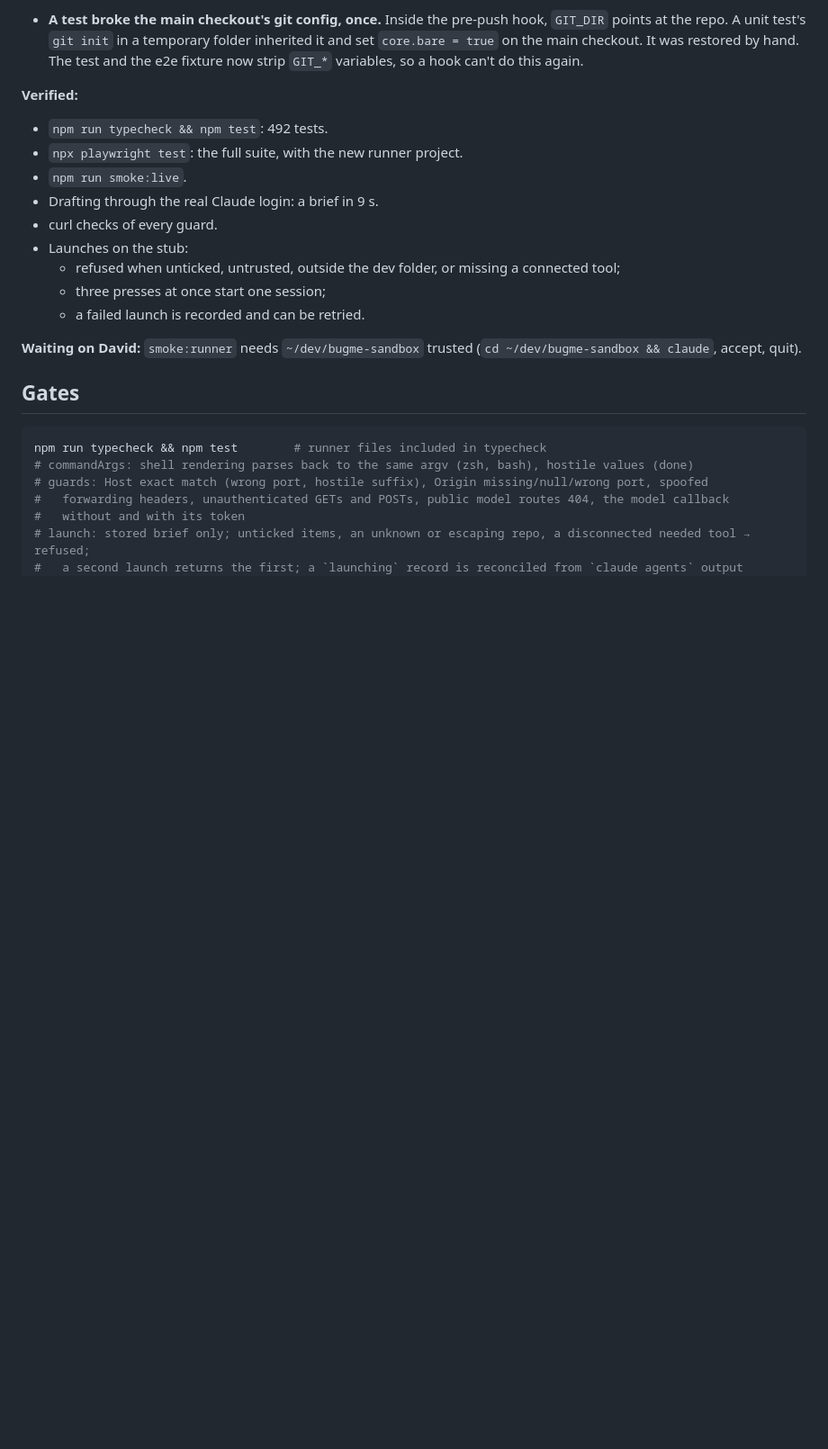
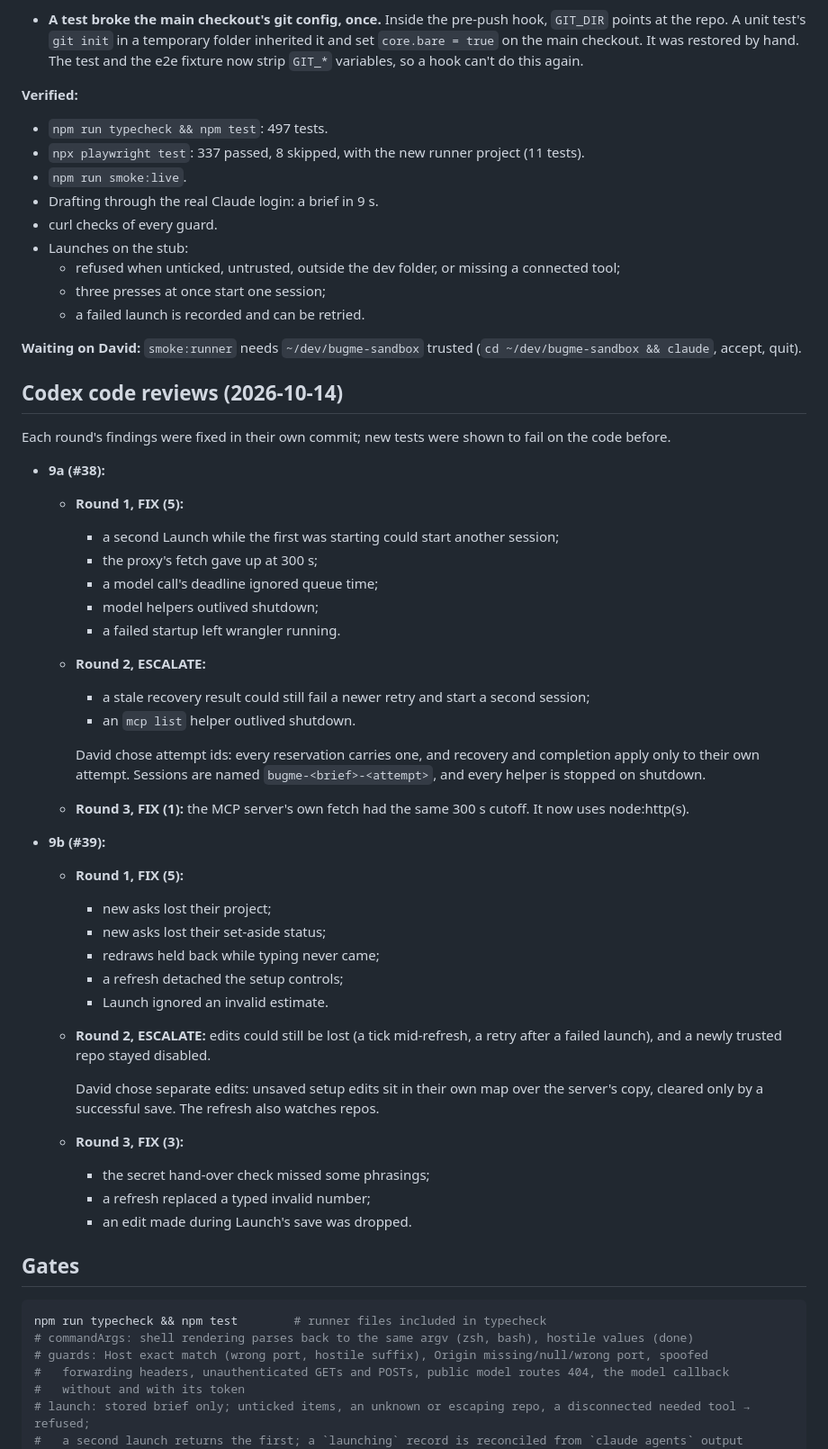
Before and after one commit to dweekly/when-to-bug-me, a Markdown page: docs/STAGE-9.md, the part around the change. Shown at 90% size. Drawn GitHub-style; blank space fills up the shorter version.

Commit message:
Stage 9 doc: the Codex review rounds and David's two decisions
Co-Authored-By: Claude Opus 5.5 <noreply@anthropic.com>
Claude-Session: https://claude.ai/code/session_01EH2RhztHDnRegUyuGYsEuJ

```diff
--- a/docs/STAGE-9.md
+++ b/docs/STAGE-9.md
@@ -169,8 +169,8 @@ Where the build differs from the plan above, and what it found.
 - **A test broke the main checkout's git config, once.** Inside the pre-push hook, `GIT_DIR` points at the repo. A unit test's `git init` in a temporary folder inherited it and set `core.bare = true` on the main checkout. It was restored by hand. The test and the e2e fixture now strip `GIT_*` variables, so a hook can't do this again.
 
 **Verified:**
-- `npm run typecheck && npm test`: 492 tests.
-- `npx playwright test`: the full suite, with the new runner project.
+- `npm run typecheck && npm test`: 497 tests.
+- `npx playwright test`: 337 passed, 8 skipped, with the new runner project (11 tests).
 - `npm run smoke:live`.
 - Drafting through the real Claude login: a brief in 9 s.
 - curl checks of every guard.
@@ -180,6 +180,38 @@ Where the build differs from the plan above, and what it found.
   - a failed launch is recorded and can be retried.
 
 **Waiting on David:** `smoke:runner` needs `~/dev/bugme-sandbox` trusted (`cd ~/dev/bugme-sandbox && claude`, accept, quit).
+
+## Codex code reviews (2026-10-14)
+
+Each round's findings were fixed in their own commit; new tests were shown to fail on the code before.
+
+- **9a (#38):**
+  - **Round 1, FIX (5):**
+    - a second Launch while the first was starting could start another session;
+    - the proxy's fetch gave up at 300 s;
+    - a model call's deadline ignored queue time;
+    - model helpers outlived shutdown;
+    - a failed startup left wrangler running.
+  - **Round 2, ESCALATE:**
+    - a stale recovery result could still fail a newer retry and start a second session;
+    - an `mcp list` helper outlived shutdown.
+
+    David chose attempt ids: every reservation carries one, and recovery and completion apply only to their own attempt. Sessions are named `bugme-<brief>-<attempt>`, and every helper is stopped on shutdown.
+  - **Round 3, FIX (1):** the MCP server's own fetch had the same 300 s cutoff. It now uses node:http(s).
+- **9b (#39):**
+  - **Round 1, FIX (5):**
+    - new asks lost their project;
+    - new asks lost their set-aside status;
+    - redraws held back while typing never came;
+    - a refresh detached the setup controls;
+    - Launch ignored an invalid estimate.
+  - **Round 2, ESCALATE:** edits could still be lost (a tick mid-refresh, a retry after a failed launch), and a newly trusted repo stayed disabled.
+
+    David chose separate edits: unsaved setup edits sit in their own map over the server's copy, cleared only by a successful save. The refresh also watches repos.
+  - **Round 3, FIX (3):**
+    - the secret hand-over check missed some phrasings;
+    - a refresh replaced a typed invalid number;
+    - an edit made during Launch's save was dropped.
 
 ## Gates
 
```
